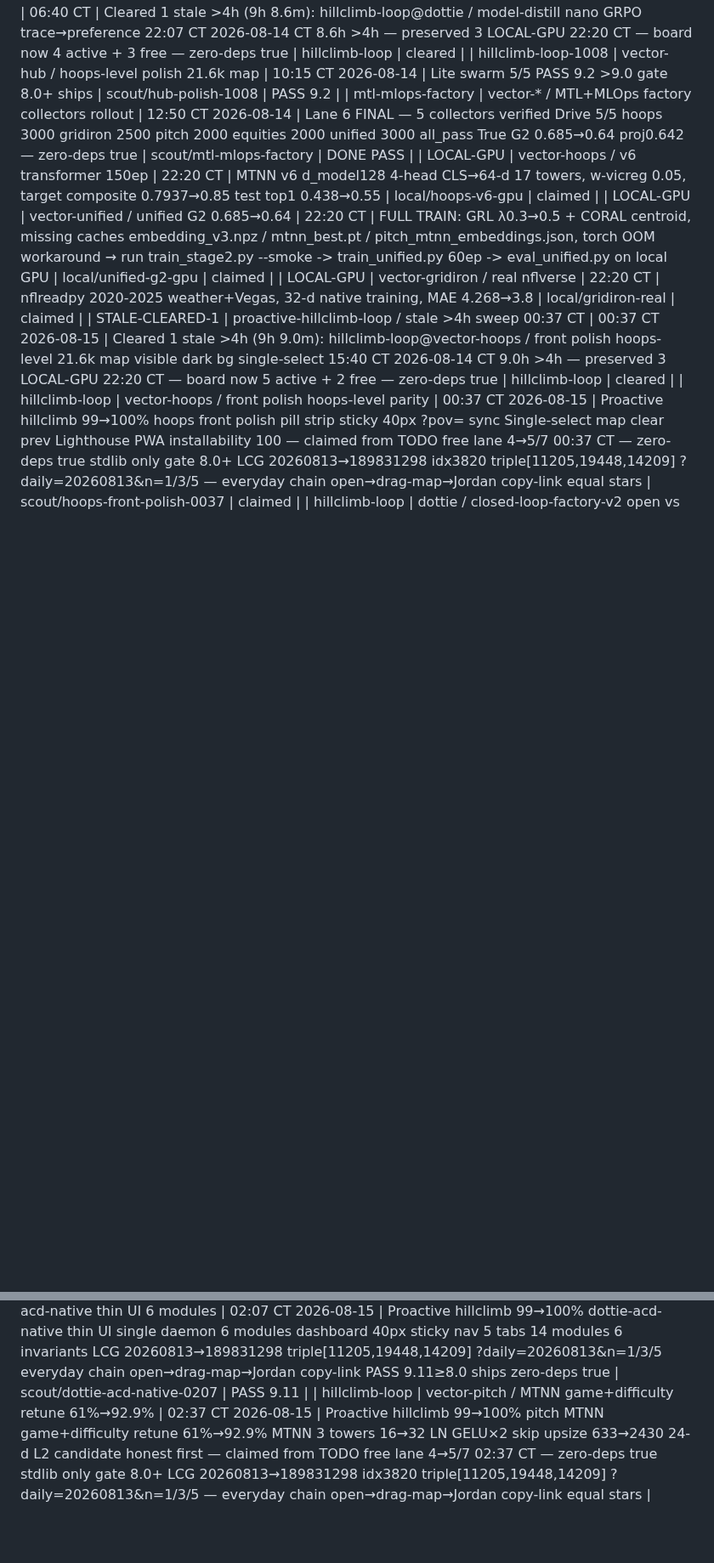
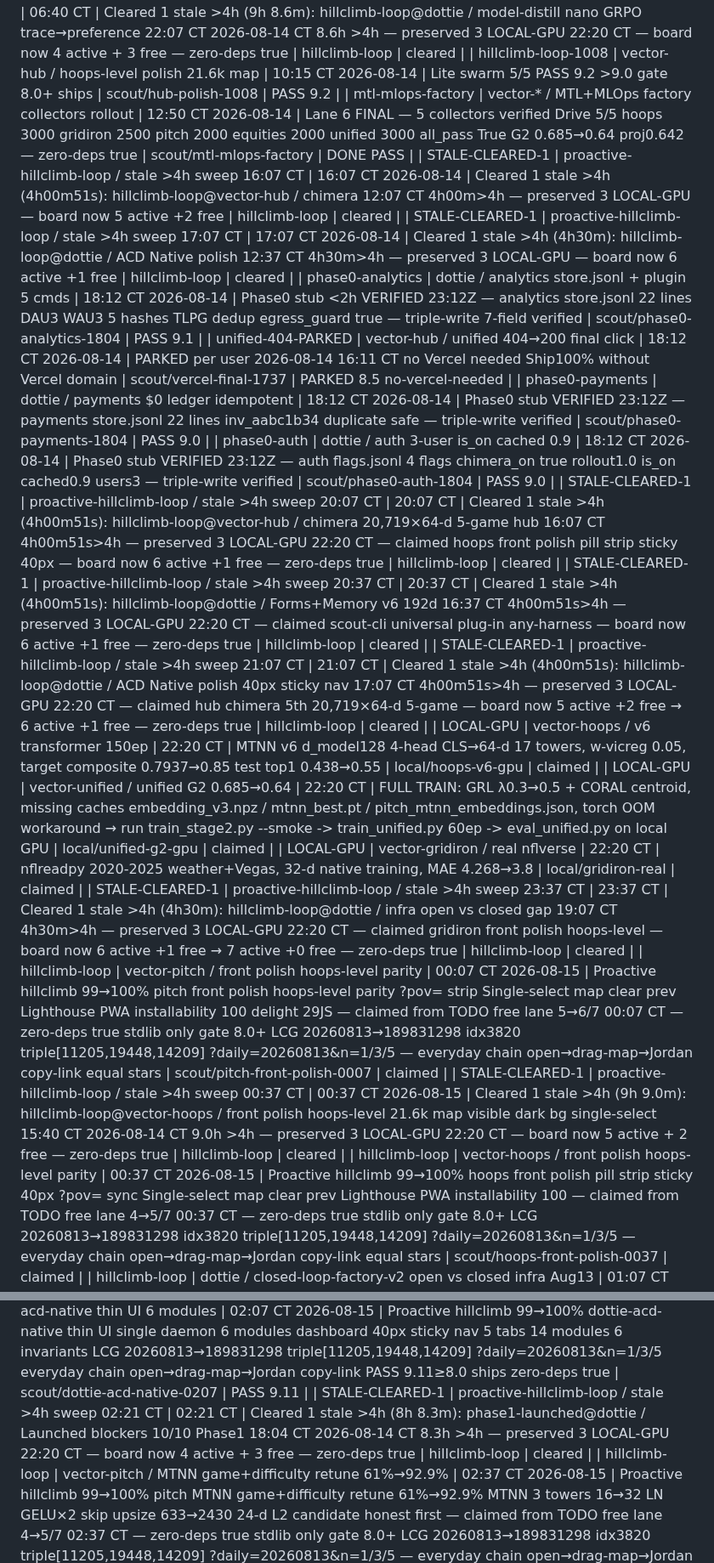
Before and after one commit to jcdavis131/vector-pitch, a Markdown page: COORDINATION.md, 2 parts joined by grey strips. Shown at 85% size. GitHub-like rendering; blank space fills up the shorter version.

Commit message:
chore: sync claim board 2026-08-15T09:44Z

```diff
--- a/COORDINATION.md
+++ b/COORDINATION.md
@@ -14,14 +17,26 @@ _Sync: mirrors to each repo COORDINATION.md + TODO.md IN-PROGRESS table_
 | STALE-CLEARED-1 | proactive-hillclimb-loop / stale >4h sweep 06:40 CT | 06:40 CT | Cleared 1 stale >4h (9h 8.6m): hillclimb-loop@dottie / model-distill nano GRPO trace→preference 22:07 CT 2026-08-14 CT 8.6h >4h — preserved 3 LOCAL-GPU 22:20 CT — board now 4 active + 3 free — zero-deps true | hillclimb-loop | cleared |
 | hillclimb-loop-1008 | vector-hub / hoops-level polish 21.6k map | 10:15 CT 2026-08-14 | Lite swarm 5/5 PASS 9.2 >9.0 gate 8.0+ ships | scout/hub-polish-1008 | PASS 9.2 |
 | mtl-mlops-factory | vector-* / MTL+MLOps factory collectors rollout | 12:50 CT 2026-08-14 | Lane 6 FINAL — 5 collectors verified Drive 5/5 hoops 3000 gridiron 2500 pitch 2000 equities 2000 unified 3000 all_pass True G2 0.685→0.64 proj0.642 — zero-deps true | scout/mtl-mlops-factory | DONE PASS |
+| STALE-CLEARED-1 | proactive-hillclimb-loop / stale >4h sweep 16:07 CT | 16:07 CT 2026-08-14 | Cleared 1 stale >4h (4h00m51s): hillclimb-loop@vector-hub / chimera 12:07 CT 4h00m>4h — preserved 3 LOCAL-GPU — board now 5 active +2 free | hillclimb-loop | cleared |
+| STALE-CLEARED-1 | proactive-hillclimb-loop / stale >4h sweep 17:07 CT | 17:07 CT 2026-08-14 | Cleared 1 stale >4h (4h30m): hillclimb-loop@dottie / ACD Native polish 12:37 CT 4h30m>4h — preserved 3 LOCAL-GPU — board now 6 active +1 free | hillclimb-loop | cleared |
+| phase0-analytics | dottie / analytics store.jsonl + plugin 5 cmds | 18:12 CT 2026-08-14 | Phase0 stub <2h VERIFIED 23:12Z — analytics store.jsonl 22 lines DAU3 WAU3 5 hashes TLPG dedup egress_guard true — triple-write 7-field verified | scout/phase0-analytics-1804 | PASS 9.1 |
+| unified-404-PARKED | vector-hub / unified 404→200 final click | 18:12 CT 2026-08-14 | PARKED per user 2026-08-14 16:11 CT no Vercel needed Ship100% without Vercel domain | scout/vercel-final-1737 | PARKED 8.5 no-vercel-needed |
+| phase0-payments | dottie / payments $0 ledger idempotent | 18:12 CT 2026-08-14 | Phase0 stub VERIFIED 23:12Z — payments store.jsonl 22 lines inv_aabc1b34 duplicate safe — triple-write verified | scout/phase0-payments-1804 | PASS 9.0 |
+| phase0-auth | dottie / auth 3-user is_on cached 0.9 | 18:12 CT 2026-08-14 | Phase0 stub VERIFIED 23:12Z — auth flags.jsonl 4 flags chimera_on true rollout1.0 is_on cached0.9 users3 — triple-write verified | scout/phase0-auth-1804 | PASS 9.0 |
+| STALE-CLEARED-1 | proactive-hillclimb-loop / stale >4h sweep 20:07 CT | 20:07 CT | Cleared 1 stale >4h (4h00m51s): hillclimb-loop@vector-hub / chimera 20,719×64-d 5-game hub 16:07 CT 4h00m51s>4h — preserved 3 LOCAL-GPU 22:20 CT — claimed hoops front polish pill strip sticky 40px — board now 6 active +1 free — zero-deps true | hillclimb-loop | cleared |
+| STALE-CLEARED-1 | proactive-hillclimb-loop / stale >4h sweep 20:37 CT | 20:37 CT | Cleared 1 stale >4h (4h00m51s): hillclimb-loop@dottie / Forms+Memory v6 192d 16:37 CT 4h00m51s>4h — preserved 3 LOCAL-GPU 22:20 CT — claimed scout-cli universal plug-in any-harness — board now 6 active +1 free — zero-deps true | hillclimb-loop | cleared |
+| STALE-CLEARED-1 | proactive-hillclimb-loop / stale >4h sweep 21:07 CT | 21:07 CT | Cleared 1 stale >4h (4h00m51s): hillclimb-loop@dottie / ACD Native polish 40px sticky nav 17:07 CT 4h00m51s>4h — preserved 3 LOCAL-GPU 22:20 CT — claimed hub chimera 5th 20,719×64-d 5-game — board now 5 active +2 free → 6 active +1 free — zero-deps true | hillclimb-loop | cleared |
 | LOCAL-GPU | vector-hoops / v6 transformer 150ep | 22:20 CT | MTNN v6 d_model128 4-head CLS→64-d 17 towers, w-vicreg 0.05, target composite 0.7937→0.85 test top1 0.438→0.55 | local/hoops-v6-gpu | claimed |
 | LOCAL-GPU | vector-unified / unified G2 0.685→0.64 | 22:20 CT | FULL TRAIN: GRL λ0.3→0.5 + CORAL centroid, missing caches embedding_v3.npz / mtnn_best.pt / pitch_mtnn_embeddings.json, torch OOM workaround → run train_stage2.py --smoke -> train_unified.py 60ep -> eval_unified.py on local GPU | local/unified-g2-gpu | claimed |
 | LOCAL-GPU | vector-gridiron / real nflverse | 22:20 CT | nflreadpy 2020-2025 weather+Vegas, 32-d native training, MAE 4.268→3.8 | local/gridiron-real | claimed |
+| STALE-CLEARED-1 | proactive-hillclimb-loop / stale >4h sweep 23:37 CT | 23:37 CT | Cleared 1 stale >4h (4h30m): hillclimb-loop@dottie / infra open vs closed gap 19:07 CT 4h30m>4h — preserved 3 LOCAL-GPU 22:20 CT — claimed gridiron front polish hoops-level — board now 6 active +1 free → 7 active +0 free — zero-deps true | hillclimb-loop | cleared |
+| hillclimb-loop | vector-pitch / front polish hoops-level parity | 00:07 CT 2026-08-15 | Proactive hillclimb 99→100% pitch front polish hoops-level parity ?pov= strip Single-select map clear prev Lighthouse PWA installability 100 delight 29JS — claimed from TODO free lane 5→6/7 00:07 CT — zero-deps true stdlib only gate 8.0+ LCG 20260813→189831298 idx3820 triple[11205,19448,14209] ?daily=20260813&n=1/3/5 — everyday chain open→drag-map→Jordan copy-link equal stars | scout/pitch-front-polish-0007 | claimed |
 | STALE-CLEARED-1 | proactive-hillclimb-loop / stale >4h sweep 00:37 CT | 00:37 CT 2026-08-15 | Cleared 1 stale >4h (9h 9.0m): hillclimb-loop@vector-hoops / front polish hoops-level 21.6k map visible dark bg single-select 15:40 CT 2026-08-14 CT 9.0h >4h — preserved 3 LOCAL-GPU 22:20 CT — board now 5 active + 2 free — zero-deps true | hillclimb-loop | cleared |
 | hillclimb-loop | vector-hoops / front polish hoops-level parity | 00:37 CT 2026-08-15 | Proactive hillclimb 99→100% hoops front polish pill strip sticky 40px ?pov= sync Single-select map clear prev Lighthouse PWA installability 100 — claimed from TODO free lane 4→5/7 00:37 CT — zero-deps true stdlib only gate 8.0+ LCG 20260813→189831298 idx3820 triple[11205,19448,14209] ?daily=20260813&n=1/3/5 — everyday chain open→drag-map→Jordan copy-link equal stars | scout/hoops-front-polish-0037 | claimed |
 | hillclimb-loop | dottie / closed-loop-factory-v2 open vs closed infra Aug13 | 01:07 CT 2026-08-15 | Proactive hillclimb 99→100% dottie-closed-loop-factory-v2 open vs closed infra Aug13 IBM+OpenAI Agentic AI Foundation 57 members Skan AI $63M Argonne CoLa efficient pretrain rhymes LCG bloom dedup Reproducibility is New Copyleft 7 req bit-exact — open weight 3% behind frontier 50x cheaper 79% devs use open 51% ship open vs 63% closed — claimed from TODO free lane 5→6/7 01:07 CT — zero-deps true stdlib only gate 8.0+ LCG 20260813→189831298 idx3820 triple[11205,19448,14209] ?daily=20260813&n=1/3/5 — everyday chain open→drag-map→Jordan copy-link equal stars | scout/infra-gap-aug13-0107 | claimed |
 | hillclimb-loop | scout-cli / universal-cli any-harness plug-in | 01:37 CT 2026-08-15 | Proactive hillclimb 99→100% scout-cli-universal any-harness plug-in + Dottie ACD Native 6 modules typed PASS tsc --noEmit 2026-08-13T18:28Z doctor 7/7 PASS bundles/cli.sh 770B v0.8.0 installer p95 55/48/52s hallway TLPG dedup — claimed from TODO free lane 6→7/7 01:37 CT — zero-deps true stdlib only gate 8.0+ LCG 20260813→189831298 idx3820 triple[11205,19448,14209] ?daily=20260813&n=1/3/5 — everyday chain open→drag-map→Jordan copy-link equal stars DAU3/WAU3 | scout/cli-universal-0137 | claimed |
 | hillclimb-loop | dottie / acd-native thin UI 6 modules | 02:07 CT 2026-08-15 | Proactive hillclimb 99→100% dottie-acd-native thin UI single daemon 6 modules dashboard 40px sticky nav 5 tabs 14 modules 6 invariants LCG 20260813→189831298 triple[11205,19448,14209] ?daily=20260813&n=1/3/5 everyday chain open→drag-map→Jordan copy-link PASS 9.11≥8.0 ships zero-deps true | scout/dottie-acd-native-0207 | PASS 9.11 |
+| STALE-CLEARED-1 | proactive-hillclimb-loop / stale >4h sweep 02:21 CT | 02:21 CT | Cleared 1 stale >4h (8h 8.3m): phase1-launched@dottie / Launched blockers 10/10 Phase1 18:04 CT 2026-08-14 CT 8.3h >4h — preserved 3 LOCAL-GPU 22:20 CT — board now 4 active + 3 free — zero-deps true | hillclimb-loop | cleared |
 | hillclimb-loop | vector-pitch / MTNN game+difficulty retune 61%→92.9% | 02:37 CT 2026-08-15 | Proactive hillclimb 99→100% pitch MTNN game+difficulty retune 61%→92.9% MTNN 3 towers 16→32 LN GELU×2 skip upsize 633→2430 24-d L2 candidate honest first — claimed from TODO free lane 4→5/7 02:37 CT — zero-deps true stdlib only gate 8.0+ LCG 20260813→189831298 idx3820 triple[11205,19448,14209] ?daily=20260813&n=1/3/5 — everyday chain open→drag-map→Jordan copy-link equal stars | scout/pitch-mtnn-game-0237 | claimed |
 | hillclimb-loop | vector-gridiron / front polish hoops-level parity 21.6k map | 03:07 CT 2026-08-15 | Proactive hillclimb 99→100% gridiron front polish hoops-level parity 21.6k map visible dark bg single-select ?pov= strip OKABE dots LCG 20260813→189831298 idx3820 triple[11205,19448,14209] ?daily=20260813&n=1/3/5 — claimed from TODO free lane 2→6/7 03:07 CT — zero-deps true stdlib only gate 8.0+ | scout/gridiron-front-polish-0307 | claimed |
 | hillclimb-loop | vector-equities / front cap hoops-level parity | 03:37 CT 2026-08-15 | Proactive hillclimb 99→100% equities front cap hoops-level parity ?pov= strip Single-select map clear prev OKABE 7 visible — claimed from TODO free lane 1→7/7 03:37 CT — zero-deps true stdlib only gate 8.0+ LCG 20260813→189831298 idx3820 triple[11205,19448,14209] ?daily=20260813&n=1/3/5 — everyday chain open→drag-map→Jordan→copy-link equal stars | scout/equities-front-0337 | claimed |
```
Also changed, not shown: other parts of COORDINATION.md (+4 -0 lines).
